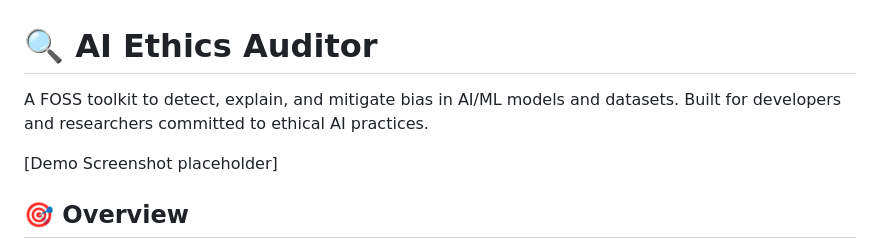
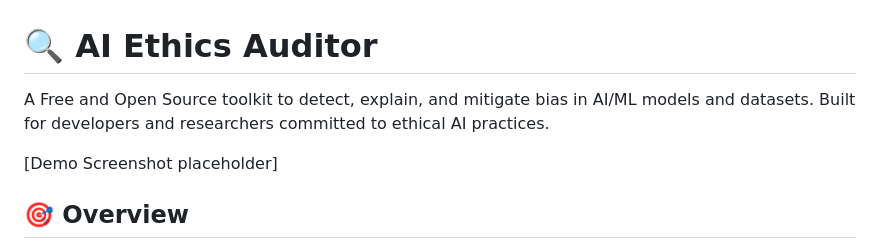
Before and after one commit to HumbleCreators/AI-Ethics-Auditor, a Markdown page: README.md, the part around the change. Drawn GitHub-style.

```diff
--- a/README.md
+++ b/README.md
@@ -1,6 +1,6 @@
 # 🔍 AI Ethics Auditor
 
-A FOSS toolkit to detect, explain, and mitigate bias in AI/ML models and datasets. Built for developers and researchers committed to ethical AI practices.
+A Free and Open Source toolkit to detect, explain, and mitigate bias in AI/ML models and datasets. Built for developers and researchers committed to ethical AI practices.
 
 [Demo Screenshot placeholder]
 
```
